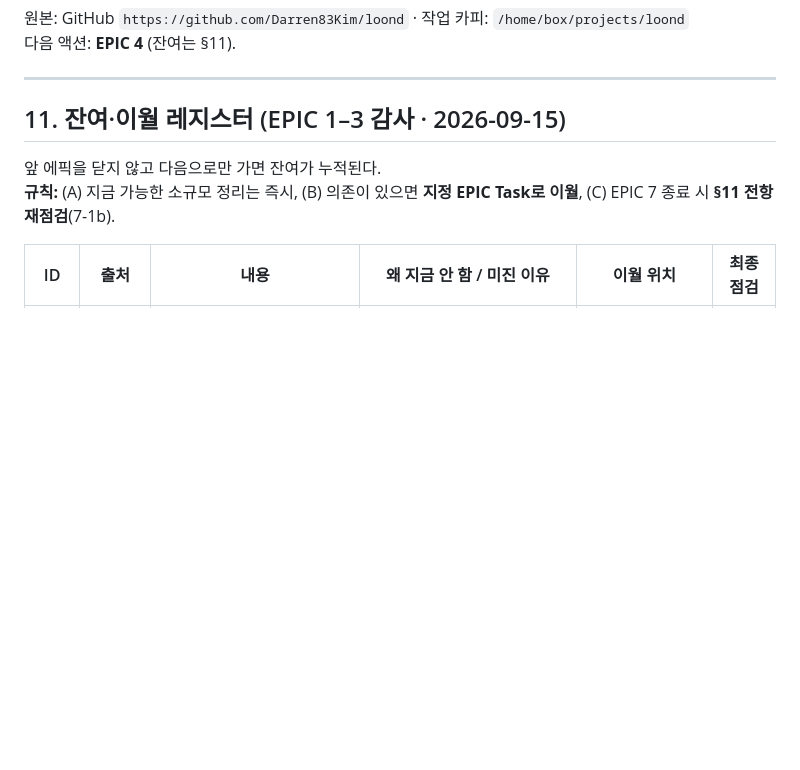
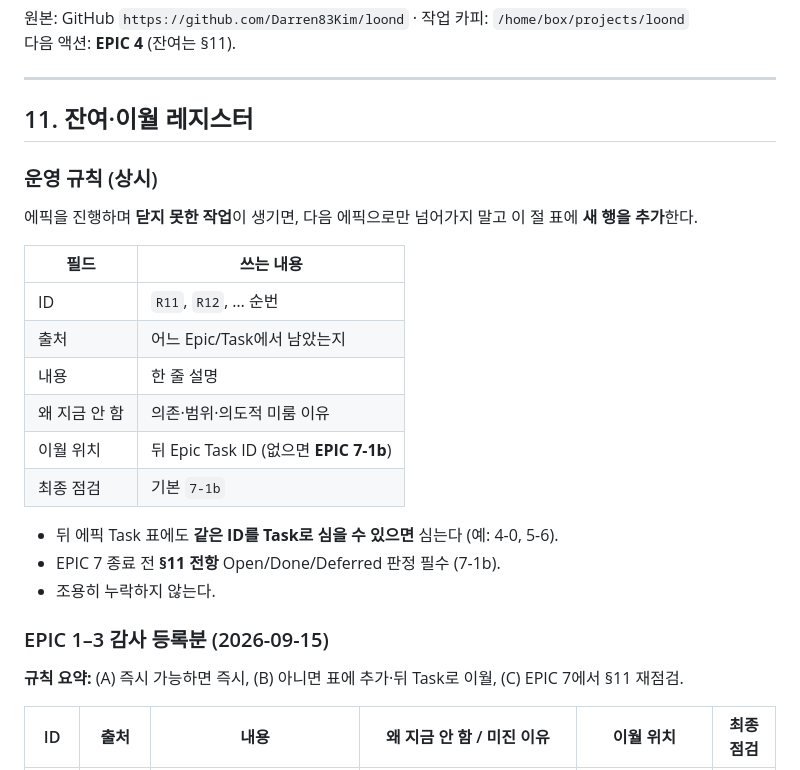
Before and after one commit to Darren83Kim/loond, a Markdown page: docs/구현계획서.md, the part around the change. Rendered like a GitHub page; blank space fills up the shorter version.

Commit message:
docs: make §11 residual register a standing epic process
Always append unfinished work when moving epics; close at carry-to task or EPIC 7.

```diff
--- a/docs/구현계획서.md
+++ b/docs/구현계획서.md
@@ -314,10 +314,28 @@ APPLY category 상수 = 기획서 화이트리스트 그대로.
 
 ---
 
-## 11. 잔여·이월 레지스터 (EPIC 1–3 감사 · 2026-09-15)
+## 11. 잔여·이월 레지스터
 
-앞 에픽을 닫지 않고 다음으로만 가면 잔여가 누적된다.
-**규칙:** (A) 지금 가능한 소규모 정리는 즉시, (B) 의존이 있으면 **지정 EPIC Task로 이월**, (C) EPIC 7 종료 시 **§11 전항 재점검**(7-1b).
+### 운영 규칙 (상시)
+에픽을 진행하며 **닫지 못한 작업**이 생기면, 다음 에픽으로만 넘어가지 말고 이 절 표에 **새 행을 추가**한다.
+
+| 필드 | 쓰는 내용 |
+|------|-----------|
+| ID | `R11`, `R12`, … 순번 |
+| 출처 | 어느 Epic/Task에서 남았는지 |
+| 내용 | 한 줄 설명 |
+| 왜 지금 안 함 | 의존·범위·의도적 미룸 이유 |
+| 이월 위치 | 뒤 Epic Task ID (없으면 **EPIC 7-1b**) |
+| 최종 점검 | 기본 `7-1b` |
+
+- 뒤 에픽 Task 표에도 **같은 ID를 Task로 심을 수 있으면** 심는다 (예: 4-0, 5-6).
+- EPIC 7 종료 전 **§11 전항** Open/Done/Deferred 판정 필수 (7-1b).
+- 조용히 누락하지 않는다.
+
+### EPIC 1–3 감사 등록분 (2026-09-15)
+
+
+**규칙 요약:** (A) 즉시 가능하면 즉시, (B) 아니면 표에 추가·뒤 Task로 이월, (C) EPIC 7에서 §11 재점검.
 
 | ID | 출처 | 내용 | 왜 지금 안 함 / 미진 이유 | 이월 위치 | 최종 점검 |
 |----|------|------|---------------------------|-----------|-----------|
```
